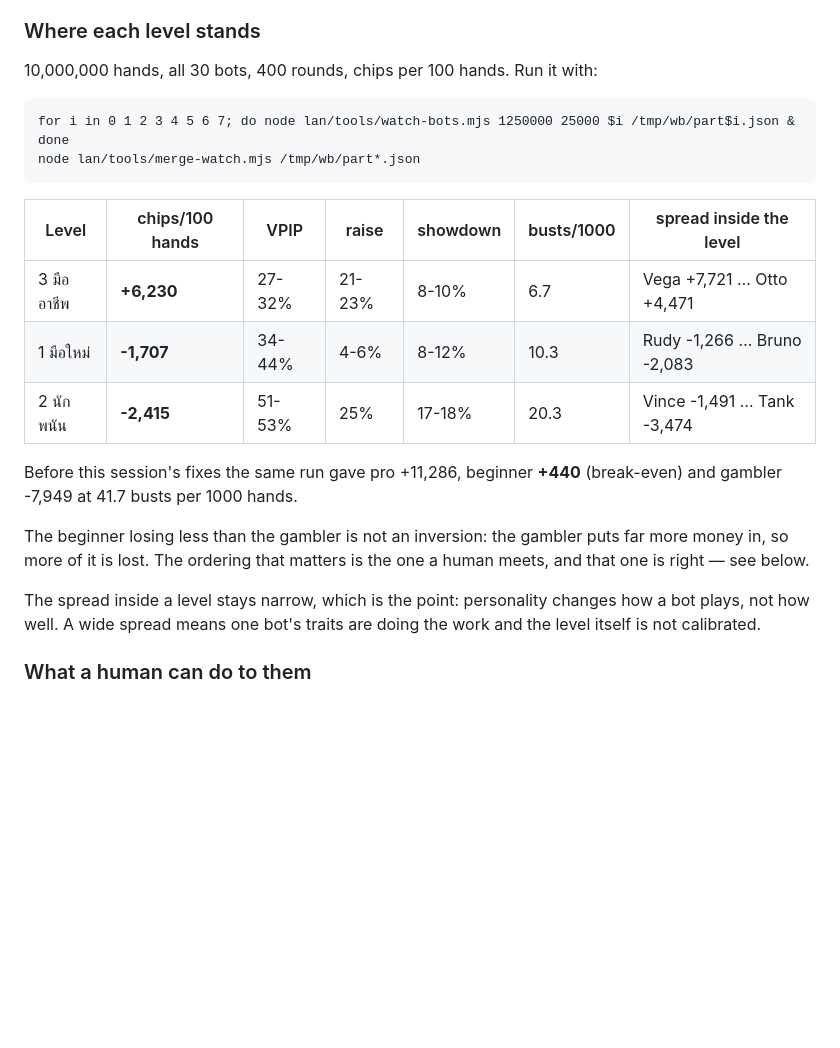
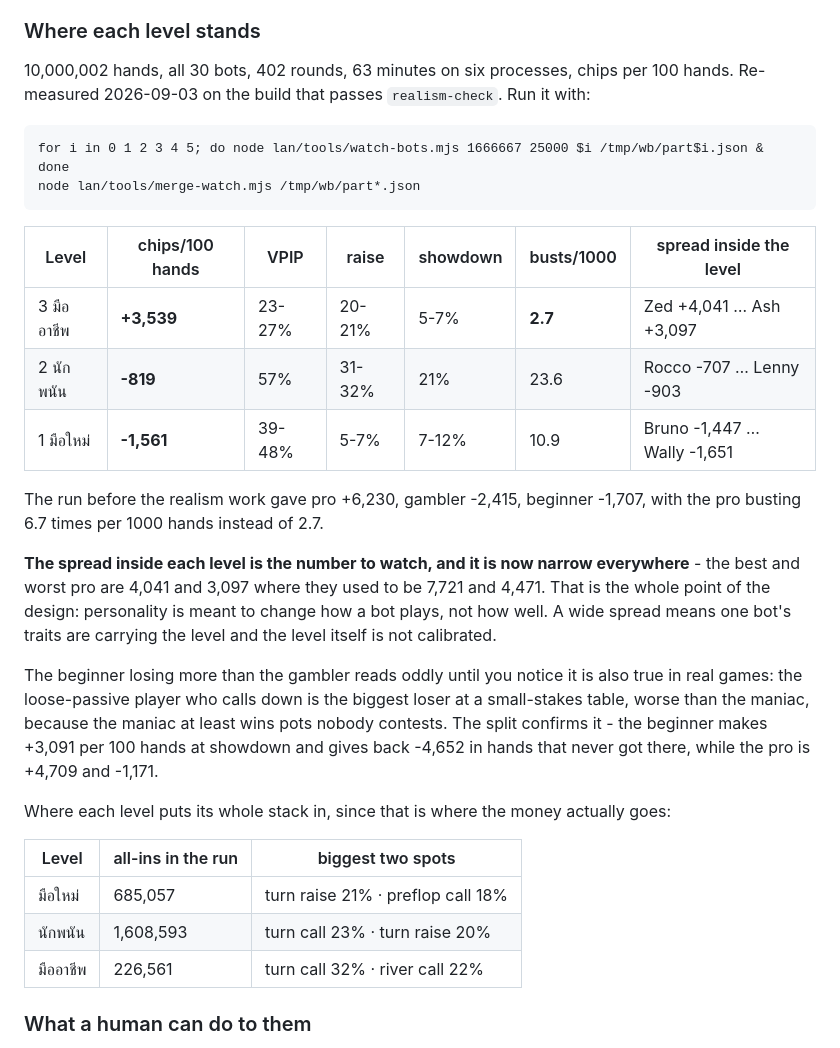
Before and after one commit to guboat123/board-games, a Markdown page: STATUS.md, the part around the change. Drawn GitHub-style; blank space fills up the shorter version.

Commit message:
auto-sync [BOAT-ZEPHYRUS] 2026-09-03 00:30 (1 files)

````diff
--- a/STATUS.md
+++ b/STATUS.md
@@ -356,29 +356,41 @@ times over; and the two think-time draws disagreed with each other.
 
 ### Where each level stands
 
-10,000,000 hands, all 30 bots, 400 rounds, chips per 100 hands. Run it with:
+10,000,002 hands, all 30 bots, 402 rounds, 63 minutes on six processes, chips per 100 hands.
+Re-measured 2026-09-03 on the build that passes `realism-check`. Run it with:
 
 ```
-for i in 0 1 2 3 4 5 6 7; do node lan/tools/watch-bots.mjs 1250000 25000 $i /tmp/wb/part$i.json & done
+for i in 0 1 2 3 4 5; do node lan/tools/watch-bots.mjs 1666667 25000 $i /tmp/wb/part$i.json & done
 node lan/tools/merge-watch.mjs /tmp/wb/part*.json
 ```
 
 | Level | chips/100 hands | VPIP | raise | showdown | busts/1000 | spread inside the level |
 |---|---|---|---|---|---|---|
-| 3 มืออาชีพ | **+6,230** | 27-32% | 21-23% | 8-10% | 6.7 | Vega +7,721 … Otto +4,471 |
-| 1 มือใหม่ | **-1,707** | 34-44% | 4-6% | 8-12% | 10.3 | Rudy -1,266 … Bruno -2,083 |
-| 2 นักพนัน | **-2,415** | 51-53% | 25% | 17-18% | 20.3 | Vince -1,491 … Tank -3,474 |
+| 3 มืออาชีพ | **+3,539** | 23-27% | 20-21% | 5-7% | **2.7** | Zed +4,041 … Ash +3,097 |
+| 2 นักพนัน | **-819** | 57% | 31-32% | 21% | 23.6 | Rocco -707 … Lenny -903 |
+| 1 มือใหม่ | **-1,561** | 39-48% | 5-7% | 7-12% | 10.9 | Bruno -1,447 … Wally -1,651 |
 
-Before this session's fixes the same run gave pro +11,286, beginner **+440** (break-even) and
-gambler -7,949 at 41.7 busts per 1000 hands.
+The run before the realism work gave pro +6,230, gambler -2,415, beginner -1,707, with the pro
+busting 6.7 times per 1000 hands instead of 2.7.
 
-The beginner losing less than the gambler is not an inversion: the gambler puts far more money in,
-so more of it is lost. The ordering that matters is the one a human meets, and that one is right —
-see below.
+**The spread inside each level is the number to watch, and it is now narrow everywhere** - the
+best and worst pro are 4,041 and 3,097 where they used to be 7,721 and 4,471. That is the whole
+point of the design: personality is meant to change how a bot plays, not how well. A wide spread
+means one bot's traits are carrying the level and the level itself is not calibrated.
 
-The spread inside a level stays narrow, which is the point: personality changes how a bot plays,
-not how well. A wide spread means one bot's traits are doing the work and the level itself is not
-calibrated.
+The beginner losing more than the gambler reads oddly until you notice it is also true in real
+games: the loose-passive player who calls down is the biggest loser at a small-stakes table, worse
+than the maniac, because the maniac at least wins pots nobody contests. The split confirms it -
+the beginner makes +3,091 per 100 hands at showdown and gives back -4,652 in hands that never got
+there, while the pro is +4,709 and -1,171.
+
+Where each level puts its whole stack in, since that is where the money actually goes:
+
+| Level | all-ins in the run | biggest two spots |
+|---|---|---|
+| มือใหม่ | 685,057 | turn raise 21% · preflop call 18% |
+| นักพนัน | 1,608,593 | turn call 23% · turn raise 20% |
+| มืออาชีพ | 226,561 | turn call 32% · river call 22% |
 
 ### What a human can do to them
 
````
